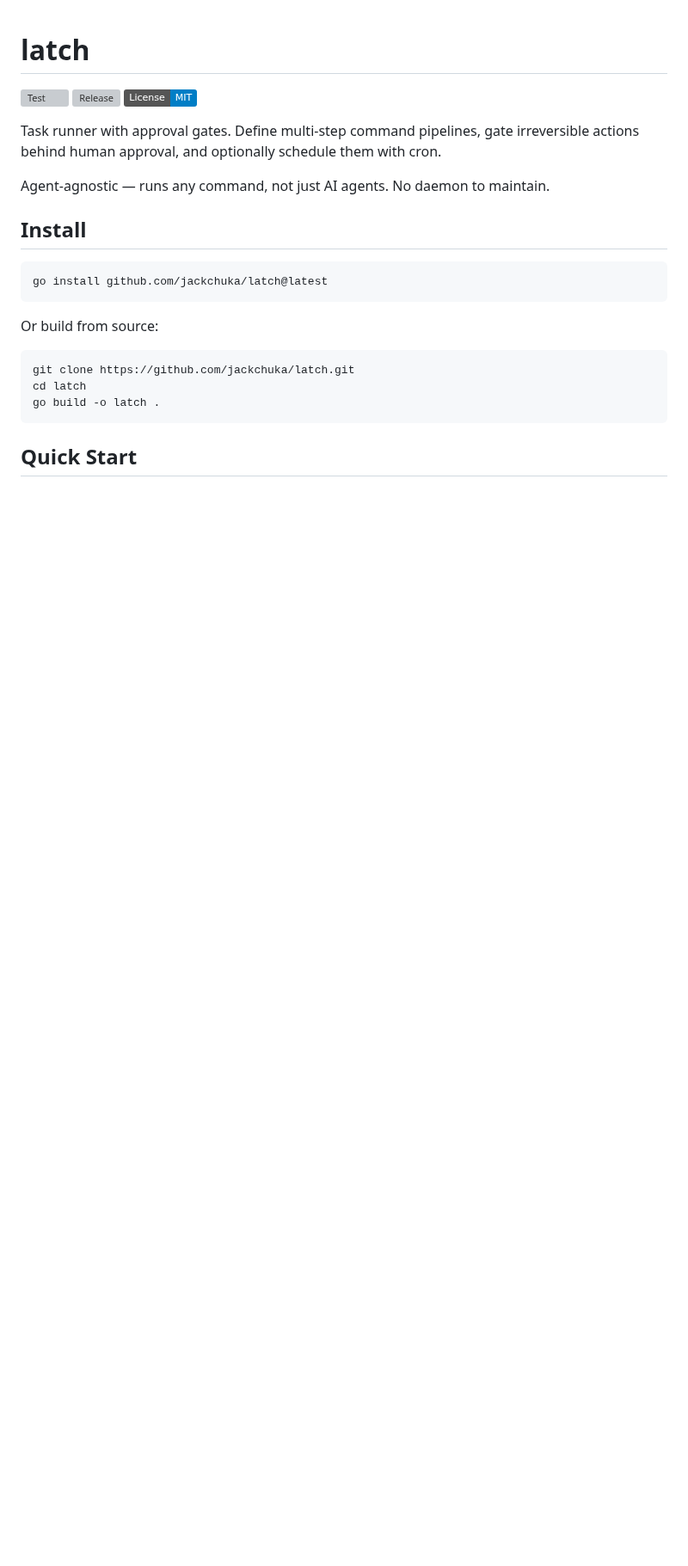
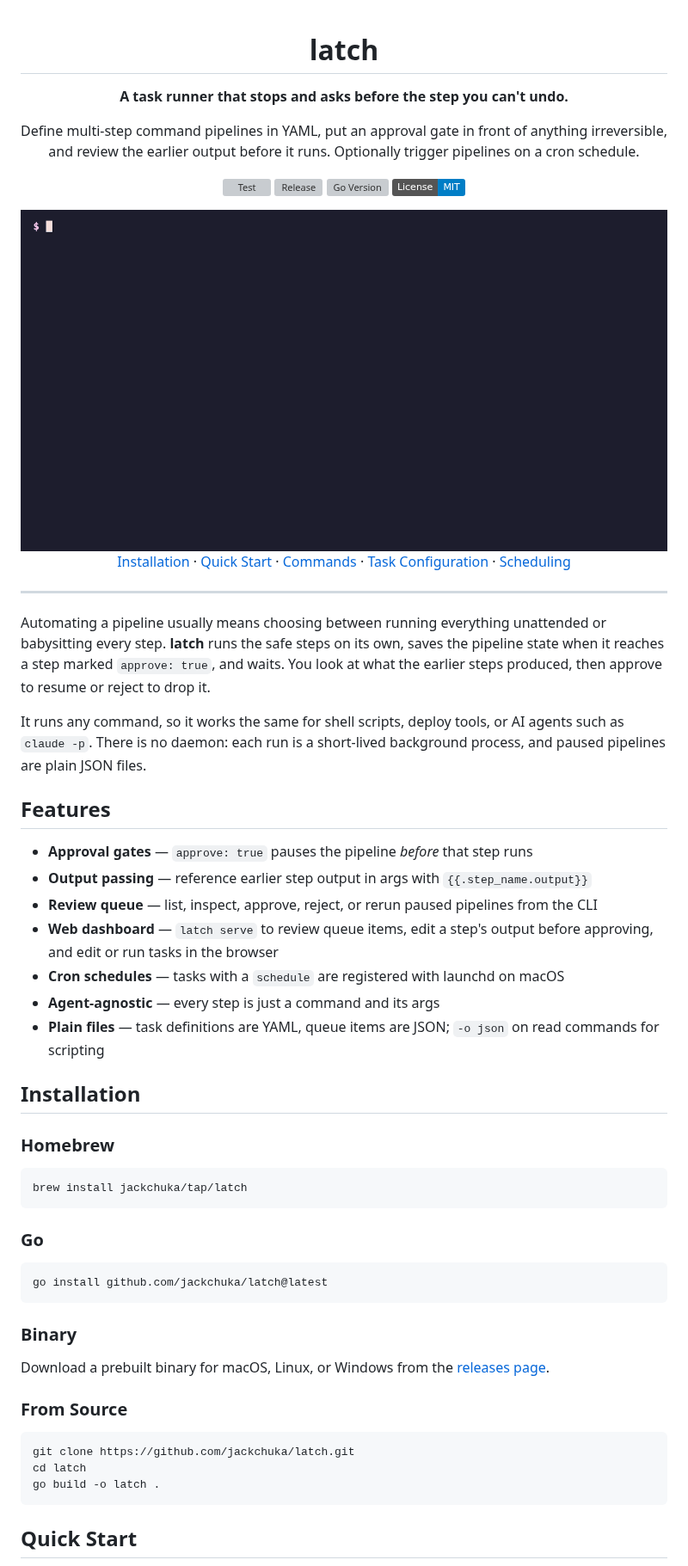
Before and after one commit to jackchuka/latch, a Markdown page: README.md, the part around one of its changes. Shown at 86% size. Rendered like a GitHub page; pictures changed too: assets/demo.gif (added); badges without logos; blank space fills up the shorter version; grey boxes are pictures that could not be loaded.

````diff
--- a/README.md
+++ b/README.md
@@ -1,20 +3,56 @@
 # latch
+
+**A task runner that stops and asks before the step you can't undo.**
+
+Define multi-step command pipelines in YAML, put an approval gate in front of anything irreversible,<br>
+and review the earlier output before it runs. Optionally trigger pipelines on a cron schedule.
 
 [![Test](https://github.com/jackchuka/latch/actions/workflows/test.yml/badge.svg)](https://github.com/jackchuka/latch/actions/workflows/test.yml)
 [![Release](https://img.shields.io/github/v/release/jackchuka/latch?sort=semver)](https://github.com/jackchuka/latch/releases)
+[![Go Version](https://img.shields.io/github/go-mod/go-version/jackchuka/latch)](go.mod)
 [![License: MIT](https://img.shields.io/badge/License-MIT-blue.svg)](LICENSE)
 
-Task runner with approval gates. Define multi-step command pipelines, gate irreversible actions behind human approval, and optionally schedule them with cron.
+<img src="assets/demo.gif" alt="latch running a pipeline that pauses before publish, then resuming it after approval" width="800">
 
-Agent-agnostic — runs any command, not just AI agents. No daemon to maintain.
+[Installation](#installation) · [Quick Start](#quick-start) · [Commands](#commands) · [Task Configuration](#task-configuration) · [Scheduling](#scheduling)
 
-## Install
+</div>
+
+---
+
+Automating a pipeline usually means choosing between running everything unattended or babysitting every step. **latch** runs the safe steps on its own, saves the pipeline state when it reaches a step marked `approve: true`, and waits. You look at what the earlier steps produced, then approve to resume or reject to drop it.
+
+It runs any command, so it works the same for shell scripts, deploy tools, or AI agents such as `claude -p`. There is no daemon: each run is a short-lived background process, and paused pipelines are plain JSON files.
+
+## Features
+
+- **Approval gates** — `approve: true` pauses the pipeline _before_ that step runs
+- **Output passing** — reference earlier step output in args with `{{.step_name.output}}`
+- **Review queue** — list, inspect, approve, reject, or rerun paused pipelines from the CLI
+- **Web dashboard** — `latch serve` to review queue items, edit a step's output before approving, and edit or run tasks in the browser
+- **Cron schedules** — tasks with a `schedule` are registered with launchd on macOS
+- **Agent-agnostic** — every step is just a command and its args
+- **Plain files** — task definitions are YAML, queue items are JSON; `-o json` on read commands for scripting
+
+## Installation
+
+### Homebrew
+
+```bash
+brew install jackchuka/tap/latch
+```
+
+### Go
 
 ```bash
 go install github.com/jackchuka/latch@latest
 ```
 
-Or build from source:
+### Binary
+
+Download a prebuilt binary for macOS, Linux, or Windows from the [releases page](https://github.com/jackchuka/latch/releases).
+
+### From Source
 
 ```bash
 git clone https://github.com/jackchuka/latch.git
````
Also changed, not shown: other parts of README.md (+173 -137 lines), 16 other files.
